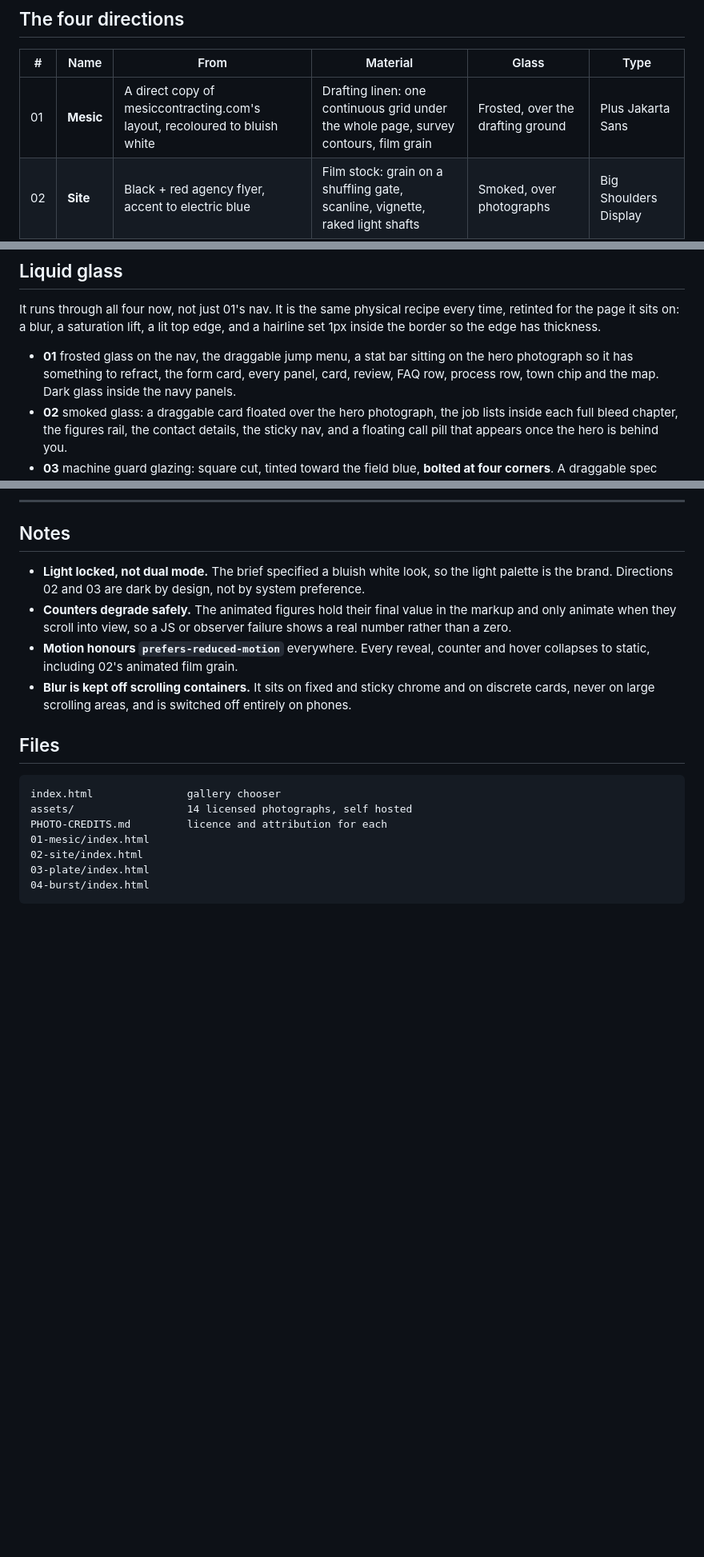
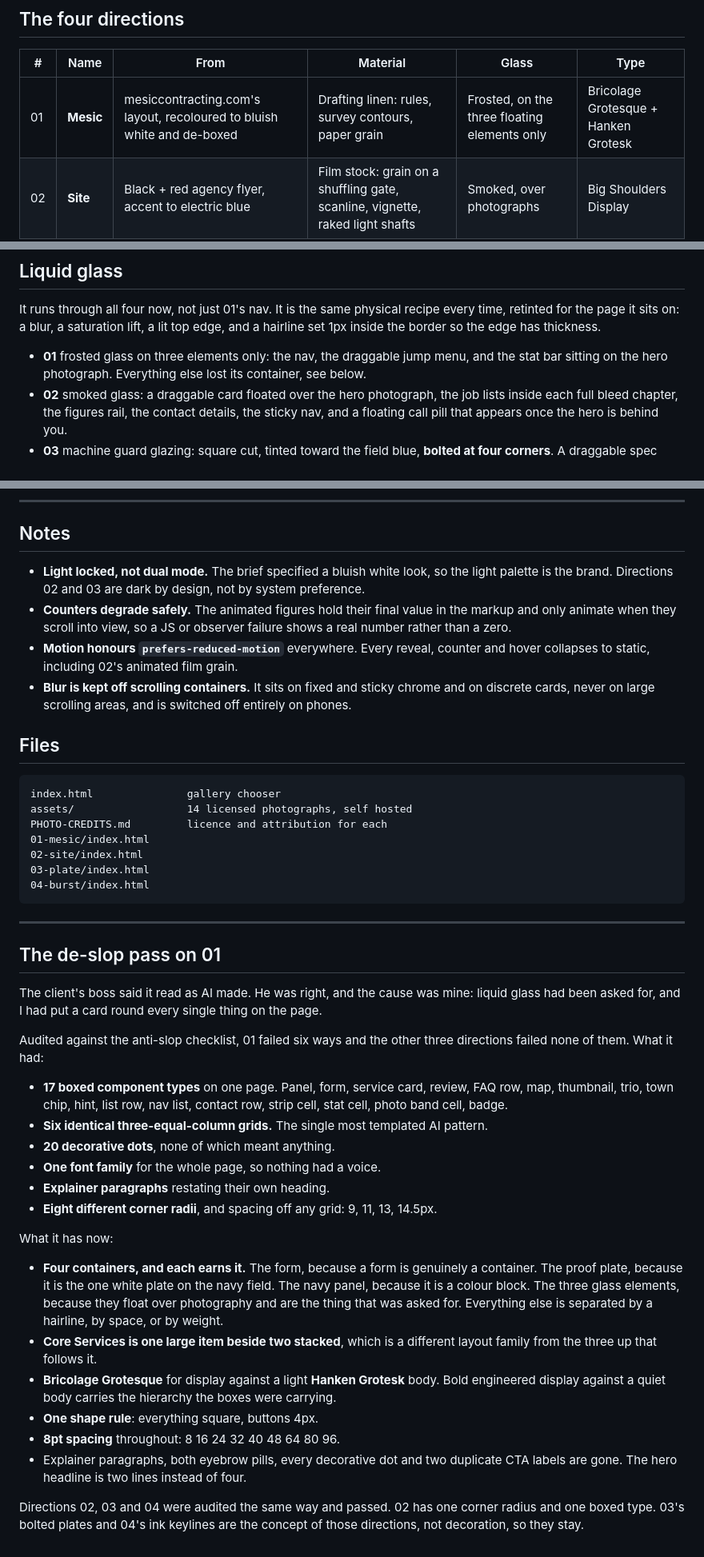
Before and after one commit to Lumen-Marketing/setrighthomes-designs, a Markdown page: README.md, 3 parts joined by grey strips. Shown at 80% size. GitHub-like rendering; blank space fills up the shorter version.

Commit message:
Document the de-slop pass and the audit that drove it
Co-Authored-By: Claude Opus 5 (1M context) <noreply@anthropic.com>

````diff
--- a/README.md
+++ b/README.md
@@ -11,7 +11,7 @@ dirt work / site prep, utility connections, and setting manufactured homes.
 
 | # | Name | From | Material | Glass | Type |
 |---|------|------|----------|-------|------|
-| 01 | **Mesic** | A direct copy of mesiccontracting.com's layout, recoloured to bluish white | Drafting linen: one continuous grid under the whole page, survey contours, film grain | Frosted, over the drafting ground | Plus Jakarta Sans |
+| 01 | **Mesic** | mesiccontracting.com's layout, recoloured to bluish white and de-boxed | Drafting linen: rules, survey contours, paper grain | Frosted, on the three floating elements only | Bricolage Grotesque + Hanken Grotesk |
 | 02 | **Site** | Black + red agency flyer, accent to electric blue | Film stock: grain on a shuffling gate, scanline, vignette, raked light shafts | Smoked, over photographs | Big Shoulders Display |
 | 03 | **Plate** | Red diagonal flyer, field to royal blue | Brushed steel with a specular sweep, knurled blue field, tread plate on the seams | Machine guard glazing, bolted at four corners | Saira Condensed |
 | 04 | **Burst** | Orange sunburst posters, recoloured blue | Screen print: 45 degree halftone with a misregistered second pull, paper grain | Frosted acetate, ink keyline and hard offset kept | Archivo Black |
@@ -96,9 +96,8 @@ It runs through all four now, not just 01's nav. It is the same physical recipe
 time, retinted for the page it sits on: a blur, a saturation lift, a lit top edge, and a
 hairline set 1px inside the border so the edge has thickness.
 
-- **01** frosted glass on the nav, the draggable jump menu, a stat bar sitting on the hero
-  photograph so it has something to refract, the form card, every panel, card, review,
-  FAQ row, process row, town chip and the map. Dark glass inside the navy panels.
+- **01** frosted glass on three elements only: the nav, the draggable jump menu, and the
+  stat bar sitting on the hero photograph. Everything else lost its container, see below.
 - **02** smoked glass: a draggable card floated over the hero photograph, the job lists
   inside each full bleed chapter, the figures rail, the contact details, the sticky nav,
   and a floating call pill that appears once the hero is behind you.
@@ -181,3 +180,42 @@ PHOTO-CREDITS.md         licence and attribution for each
 03-plate/index.html
 04-burst/index.html
 ```
+
+---
+
+## The de-slop pass on 01
+
+The client's boss said it read as AI made. He was right, and the cause was mine: liquid
+glass had been asked for, and I had put a card round every single thing on the page.
+
+Audited against the anti-slop checklist, 01 failed six ways and the other three
+directions failed none of them. What it had:
+
+- **17 boxed component types** on one page. Panel, form, service card, review, FAQ row,
+  map, thumbnail, trio, town chip, hint, list row, nav list, contact row, strip cell,
+  stat cell, photo band cell, badge.
+- **Six identical three-equal-column grids.** The single most templated AI pattern.
+- **20 decorative dots**, none of which meant anything.
+- **One font family** for the whole page, so nothing had a voice.
+- **Explainer paragraphs** restating their own heading.
+- **Eight different corner radii**, and spacing off any grid: 9, 11, 13, 14.5px.
+
+What it has now:
+
+- **Four containers, and each earns it.** The form, because a form is genuinely a
+  container. The proof plate, because it is the one white plate on the navy field. The
+  navy panel, because it is a colour block. The three glass elements, because they float
+  over photography and are the thing that was asked for. Everything else is separated by
+  a hairline, by space, or by weight.
+- **Core Services is one large item beside two stacked**, which is a different layout
+  family from the three up that follows it.
+- **Bricolage Grotesque** for display against a light **Hanken Grotesk** body. Bold
+  engineered display against a quiet body carries the hierarchy the boxes were carrying.
+- **One shape rule**: everything square, buttons 4px.
+- **8pt spacing** throughout: 8 16 24 32 40 48 64 80 96.
+- Explainer paragraphs, both eyebrow pills, every decorative dot and two duplicate CTA
+  labels are gone. The hero headline is two lines instead of four.
+
+Directions 02, 03 and 04 were audited the same way and passed. 02 has one corner radius
+and one boxed type. 03's bolted plates and 04's ink keylines are the concept of those
+directions, not decoration, so they stay.
````
